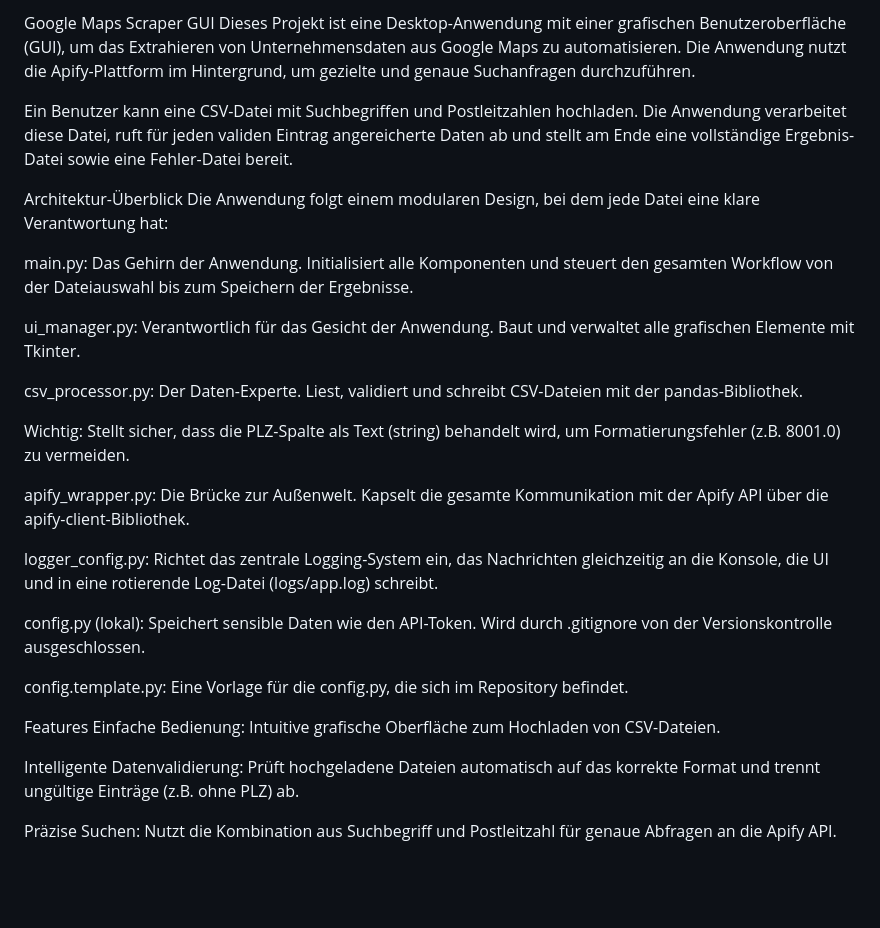
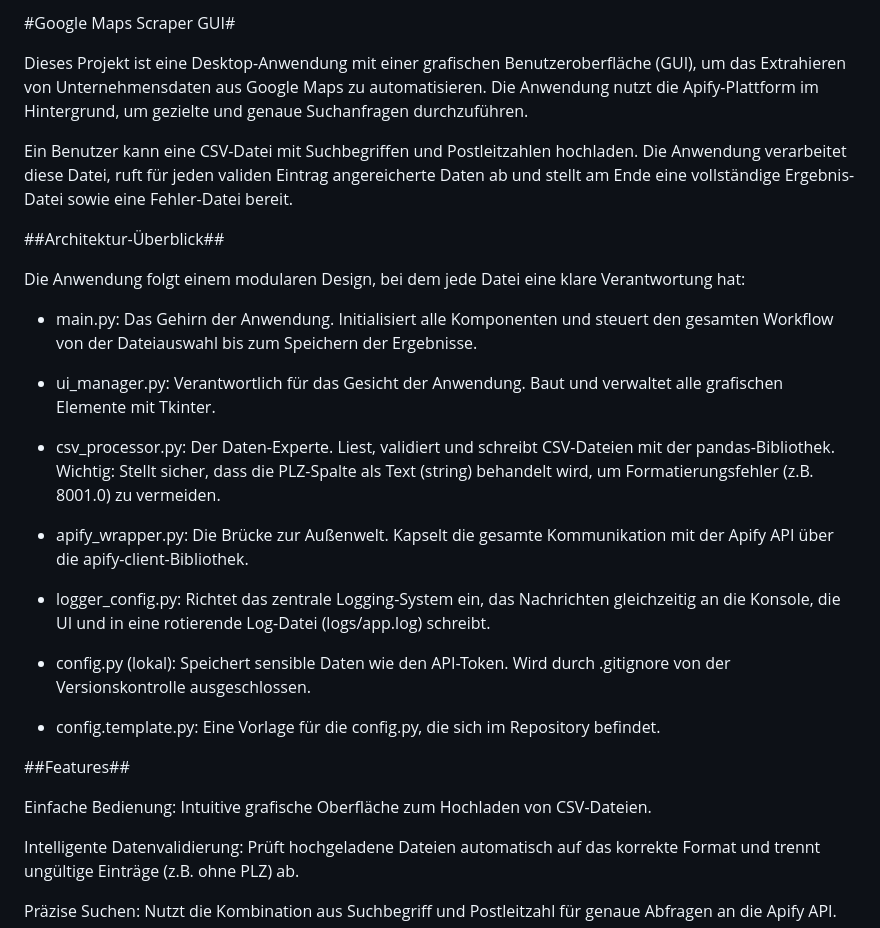
Before and after one commit to husse786/google_map_scrapper_app_ApifyActor, a Markdown page: README.md, the part around one of its changes. Drawn GitHub-style; blank space fills up the shorter version.

Commit message:
formatted some header in Readme file

```diff
--- a/README.md
+++ b/README.md
@@ -1,28 +1,31 @@
-Google Maps Scraper GUI
+#Google Maps Scraper GUI#
+
+
 Dieses Projekt ist eine Desktop-Anwendung mit einer grafischen Benutzeroberfläche (GUI), um das Extrahieren von Unternehmensdaten aus Google Maps zu automatisieren. Die Anwendung nutzt die Apify-Plattform im Hintergrund, um gezielte und genaue Suchanfragen durchzuführen.
 
 Ein Benutzer kann eine CSV-Datei mit Suchbegriffen und Postleitzahlen hochladen. Die Anwendung verarbeitet diese Datei, ruft für jeden validen Eintrag angereicherte Daten ab und stellt am Ende eine vollständige Ergebnis-Datei sowie eine Fehler-Datei bereit.
 
-Architektur-Überblick
+##Architektur-Überblick##
+
 Die Anwendung folgt einem modularen Design, bei dem jede Datei eine klare Verantwortung hat:
 
-main.py: Das Gehirn der Anwendung. Initialisiert alle Komponenten und steuert den gesamten Workflow von der Dateiauswahl bis zum Speichern der Ergebnisse.
+- main.py: Das Gehirn der Anwendung. Initialisiert alle Komponenten und steuert den gesamten Workflow von der Dateiauswahl bis zum Speichern der Ergebnisse.
 
-ui_manager.py: Verantwortlich für das Gesicht der Anwendung. Baut und verwaltet alle grafischen Elemente mit Tkinter.
+- ui_manager.py: Verantwortlich für das Gesicht der Anwendung. Baut und verwaltet alle grafischen Elemente mit Tkinter.
 
-csv_processor.py: Der Daten-Experte. Liest, validiert und schreibt CSV-Dateien mit der pandas-Bibliothek.
+- csv_processor.py: Der Daten-Experte. Liest, validiert und schreibt CSV-Dateien mit der pandas-Bibliothek. Wichtig: Stellt sicher, dass die PLZ-Spalte als Text (string) behandelt wird, um Formatierungsfehler (z.B. 8001.0) zu vermeiden.
 
-Wichtig: Stellt sicher, dass die PLZ-Spalte als Text (string) behandelt wird, um Formatierungsfehler (z.B. 8001.0) zu vermeiden.
+- apify_wrapper.py: Die Brücke zur Außenwelt. Kapselt die gesamte Kommunikation mit der Apify API über die apify-client-Bibliothek.
 
-apify_wrapper.py: Die Brücke zur Außenwelt. Kapselt die gesamte Kommunikation mit der Apify API über die apify-client-Bibliothek.
+- logger_config.py: Richtet das zentrale Logging-System ein, das Nachrichten gleichzeitig an die Konsole, die UI und in eine rotierende Log-Datei (logs/app.log) schreibt.
 
-logger_config.py: Richtet das zentrale Logging-System ein, das Nachrichten gleichzeitig an die Konsole, die UI und in eine rotierende Log-Datei (logs/app.log) schreibt.
+- config.py (lokal): Speichert sensible Daten wie den API-Token. Wird durch .gitignore von der Versionskontrolle ausgeschlossen.
 
-config.py (lokal): Speichert sensible Daten wie den API-Token. Wird durch .gitignore von der Versionskontrolle ausgeschlossen.
+- config.template.py: Eine Vorlage für die config.py, die sich im Repository befindet.
 
-config.template.py: Eine Vorlage für die config.py, die sich im Repository befindet.
 
-Features
+##Features##
+
 Einfache Bedienung: Intuitive grafische Oberfläche zum Hochladen von CSV-Dateien.
 
 Intelligente Datenvalidierung: Prüft hochgeladene Dateien automatisch auf das korrekte Format und trennt ungültige Einträge (z.B. ohne PLZ) ab.
```
Also changed, not shown: other parts of README.md (+5 -4 lines).
